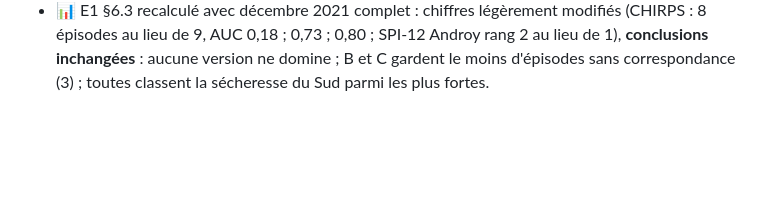
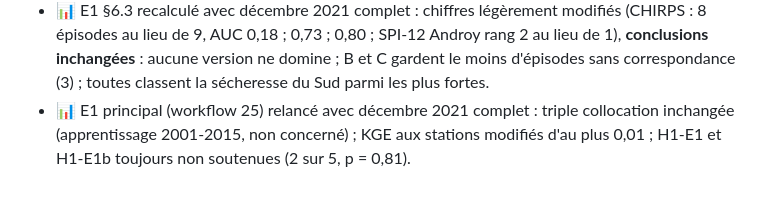
Before and after one commit to arofarmbio-create/Makyclimat, a Markdown page: validation/journal_recherche.md, the part around the change. Rendered like a GitHub page; blank space fills up the shorter version.

Commit message:
Journal : E1 principal relancé avec CHIRPS 2021 complet (inchangé)
Co-Authored-By: Claude Opus 5.5 <noreply@anthropic.com>

```diff
--- a/validation/journal_recherche.md
+++ b/validation/journal_recherche.md
@@ -798,3 +798,6 @@ Légende : ✅ réussite · ❌ échec · ⚠️ réussite partielle ou réserve
   AUC 0,18 ; 0,73 ; 0,80 ; SPI-12 Androy rang 2 au lieu de 1), **conclusions inchangées** : aucune version ne
   domine ; B et C gardent le moins d'épisodes sans correspondance (3) ; toutes classent la sécheresse du Sud parmi
   les plus fortes.
+- 📊 E1 principal (workflow 25) relancé avec décembre 2021 complet : triple collocation inchangée (apprentissage
+  2001-2015, non concerné) ; KGE aux stations modifiés d'au plus 0,01 ; H1-E1 et H1-E1b toujours non soutenues
+  (2 sur 5, p = 0,81).
```
